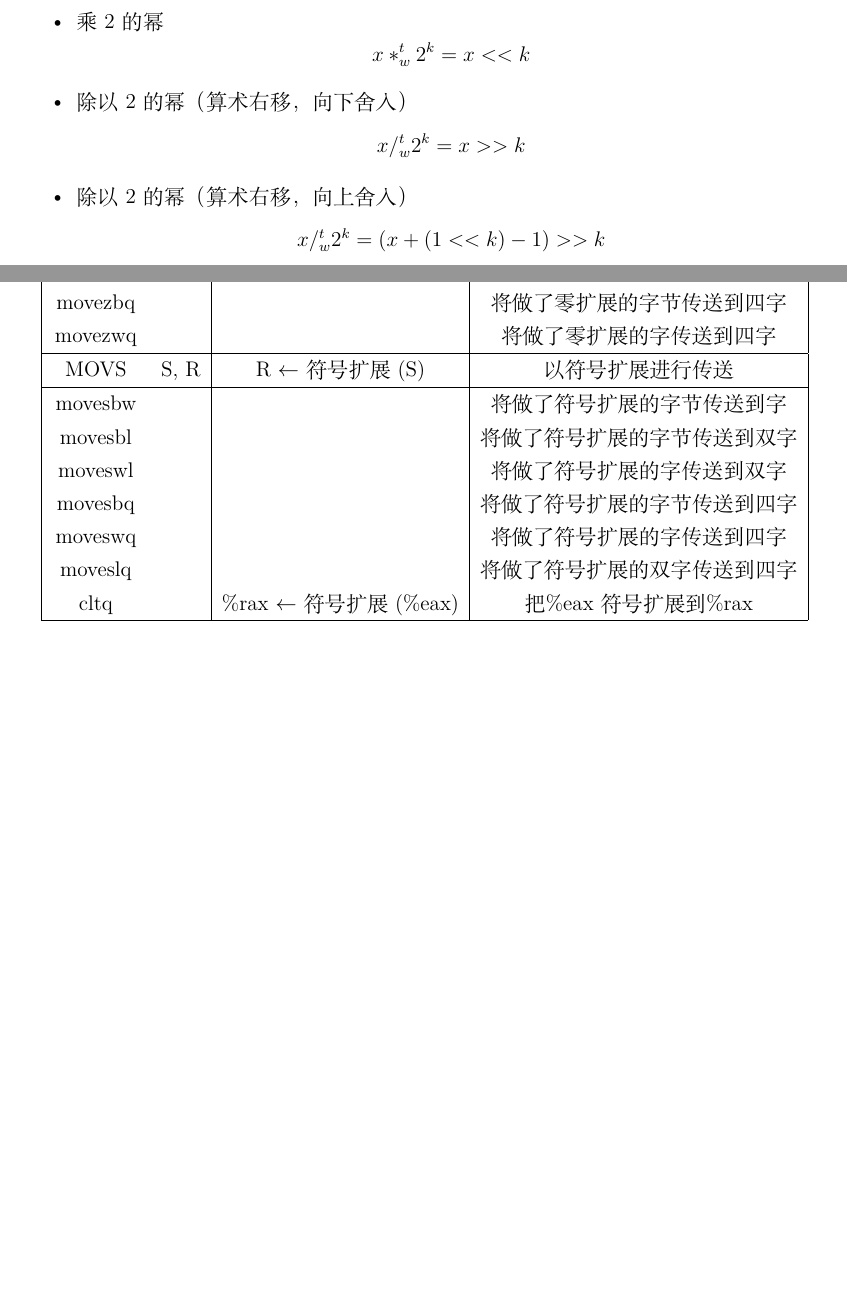
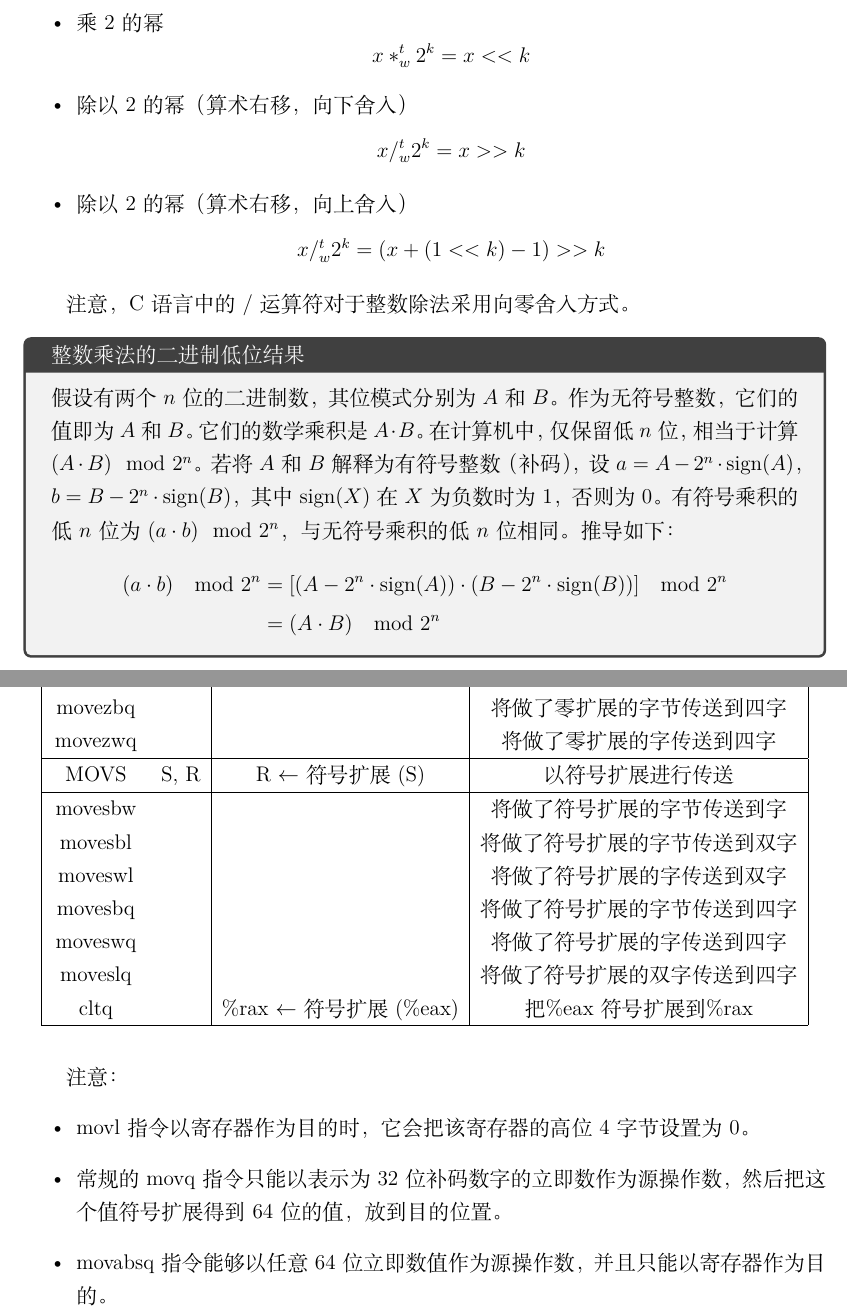
Before and after one commit to Staaaaaaaaar/PKU-ICS-2025Fall-Note, a LaTeX document (main.tex, which reads 01-information.tex, 02-machine.tex): two parts of pages 7 and 11 of 24 before the commit and two parts of pages 7 and 12 of 25 after it, joined at a grey line, cut so that both start at the same text, the shorter picture padded with empty space. Compiled offline with XeLaTeX.

Commit message:
📄 docs: Add some tips

```diff
--- a/01-information.tex
+++ b/01-information.tex
@@ -220,6 +233,19 @@ $$
           $$
 \end{itemize}
 
+注意，C语言中的$/$运算符对于整数除法采用向零舍入方式。
+
+\begin{sidenote}{整数乘法的二进制低位结果}
+    假设有两个 $n$ 位的二进制数，其位模式分别为 $A$ 和 $B$。作为无符号整数，它们的值即为 $A$ 和 $B$。
+    它们的数学乘积是 $A \cdot B$。在计算机中，仅保留低 $n$ 位，相当于计算 $(A \cdot B) \mod 2^n$。
+    若将 $A$ 和 $B$ 解释为有符号整数（补码），设 $a = A - 2^n \cdot \text{sign}(A)$，$b = B - 2^n \cdot \text{sign}(B)$，其中 $\text{sign}(X)$ 在 $X$ 为负数时为 1，否则为 0。
+    有符号乘积的低 $n$ 位为 $(a \cdot b) \mod 2^n$，与无符号乘积的低 $n$ 位相同。推导如下：
+    \begin{align*}
+        (a \cdot b) \mod 2^n & = [(A - 2^n \cdot \text{sign}(A)) \cdot (B - 2^n \cdot \text{sign}(B))] \mod 2^n \\
+                             & = (A \cdot B) \mod 2^n
+    \end{align*}
+\end{sidenote}
+
 \subsection{浮点数}
 \subsubsection{浮点数表示}
 
--- a/02-machine.tex
+++ b/02-machine.tex
@@ -102,6 +102,13 @@
         \hline
     \end{tabular}
 \end{table}
+
+注意：
+\begin{itemize}
+    \item movl指令以寄存器作为目的时，它会把该寄存器的高位4字节设置为0。
+    \item 常规的movq指令只能以表示为32位补码数字的立即数作为源操作数，然后把这个值符号扩展得到64位的值，放到目的位置。
+    \item movabsq指令能够以任意64位立即数值作为源操作数，并且只能以寄存器作为目的。
+\end{itemize}
 \paragraph{压栈弹栈指令}
 \begin{table}[H]
     \centering
```
Also changed, not shown: 01-information.tex (13 more changed lines).
